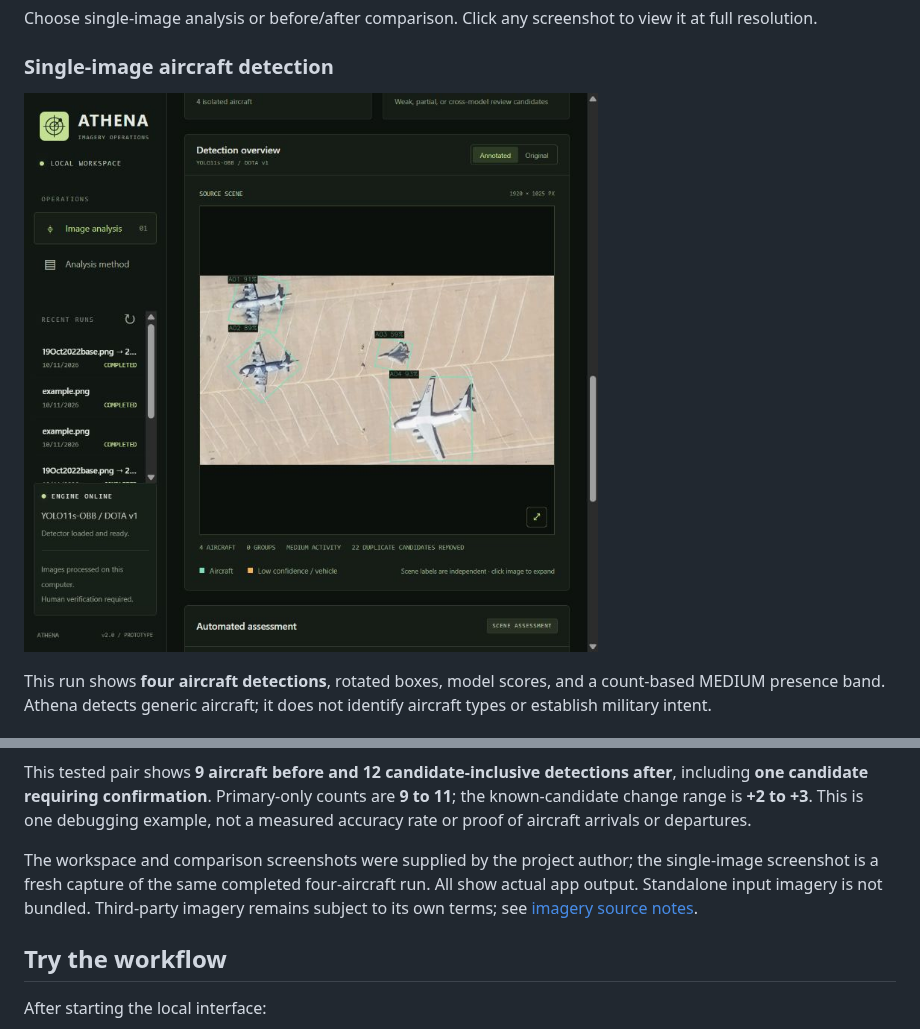
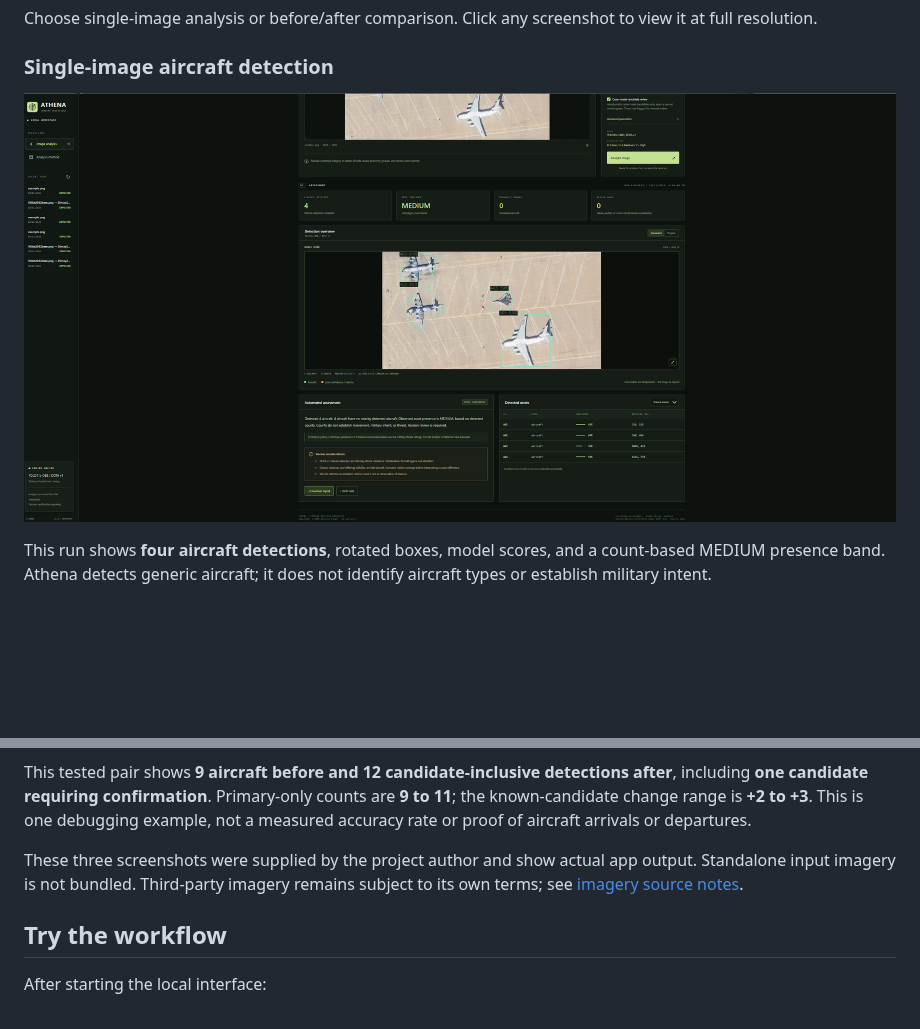
Before and after one commit to IG-11-Kuiil/Satellite-Threat-Perception-System, a Markdown page: README.md, 2 parts joined by grey strips. Drawn GitHub-style; pictures changed too: docs/images/athena-single-analysis-updated.png (added); blank space fills up the shorter version.

Commit message:
Use clean author-provided single-image screenshot in README

```diff
--- a/README.md
+++ b/README.md
@@ -28,7 +28,7 @@ Choose single-image analysis or before/after comparison. Click any screenshot to
 
 ### Single-image aircraft detection
 
-[![Athena single-image result showing four rotated aircraft detections in a fresh capture without the horizontal green artifact](docs/images/athena-single-analysis-clean.jpg)](docs/images/athena-single-analysis-clean.jpg)
+[![Athena single-image result showing four rotated aircraft detections, assessment metrics, and the detected assets table](docs/images/athena-single-analysis-updated.png)](docs/images/athena-single-analysis-updated.png)
 
 This run shows **four aircraft detections**, rotated boxes, model scores, and a count-based MEDIUM presence band. Athena detects generic aircraft; it does not identify aircraft types or establish military intent.
 
@@ -38,7 +38,7 @@ This run shows **four aircraft detections**, rotated boxes, model scores, and a
 
 This tested pair shows **9 aircraft before and 12 candidate-inclusive detections after**, including **one candidate requiring confirmation**. Primary-only counts are **9 to 11**; the known-candidate change range is **+2 to +3**. This is one debugging example, not a measured accuracy rate or proof of aircraft arrivals or departures.
 
-The workspace and comparison screenshots were supplied by the project author; the single-image screenshot is a fresh capture of the same completed four-aircraft run. All show actual app output. Standalone input imagery is not bundled. Third-party imagery remains subject to its own terms; see [imagery source notes](THIRD_PARTY_NOTICES.md#imagery-inside-documentation-screenshots).
+These three screenshots were supplied by the project author and show actual app output. Standalone input imagery is not bundled. Third-party imagery remains subject to its own terms; see [imagery source notes](THIRD_PARTY_NOTICES.md#imagery-inside-documentation-screenshots).
 
 ## Try the workflow
 
```
